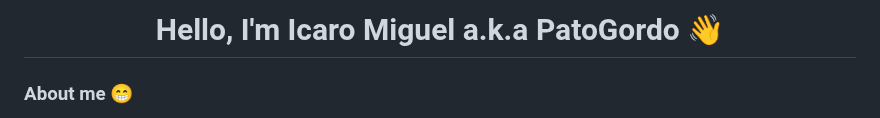
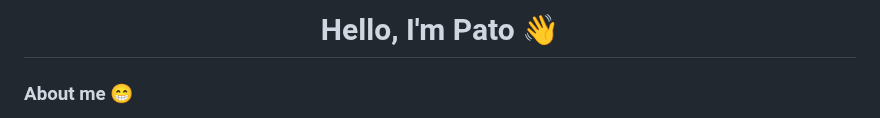
Before and after one commit to PatoGordo/PatoGordo, a Markdown page: README.md, the part around the change. GitHub-like rendering.

```diff
--- a/README.md
+++ b/README.md
@@ -1,4 +1,4 @@
-<h1 align="center">Hello, I'm Icaro Miguel a.k.a PatoGordo 👋</h1>
+<h1 align="center">Hello, I'm Pato 👋</h1>
 
 ### About me 😁
 - My name is Icaro know as Pato;
```
